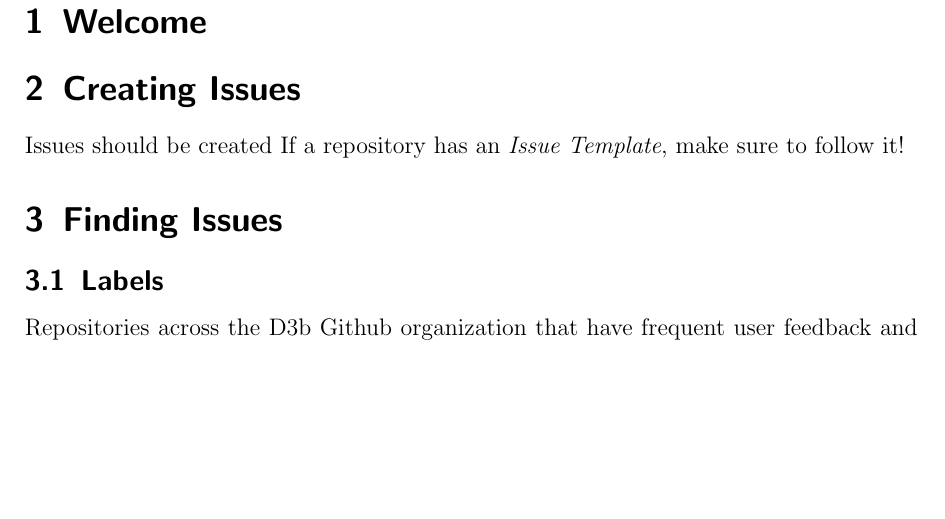
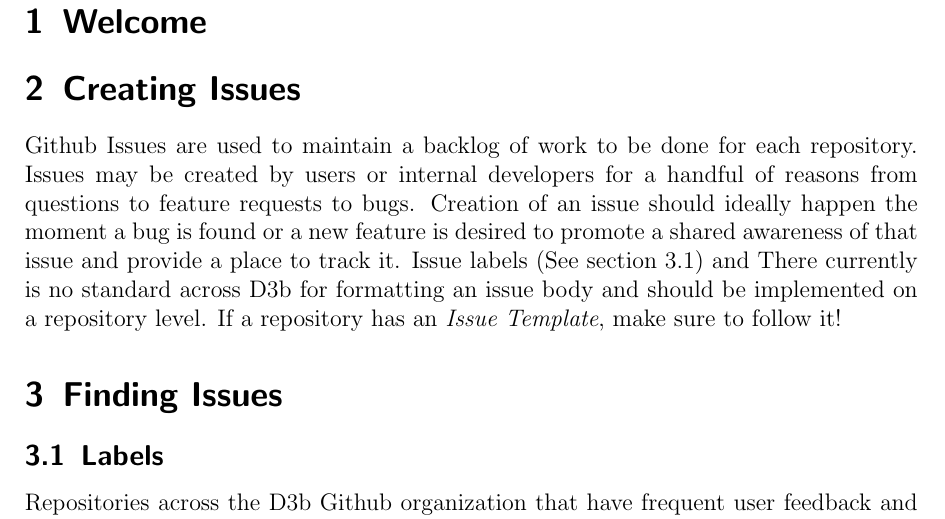
Before and after one commit to kids-first/kf-developer-handbook, a LaTeX document (guide.tex): part of page 3 of 9, cut so that both start at the same text, the shorter picture padded with empty space. Compiled offline with pdfLaTeX.

Commit message:
:memo: Add section on creating issues

```diff
--- a/guide.tex
+++ b/guide.tex
@@ -24,7 +24,11 @@
 
 	\section{Creating Issues}
 
-	Issues should be created
+	Github Issues are used to maintain a backlog of work to be done for each repository.
+	Issues may be created by users or internal developers for a handful of reasons from questions to feature requests to bugs.
+	Creation of an issue should ideally happen the moment a bug is found or a new feature is desired to promote a shared awareness of that issue and provide a place to track it.
+	Issue labels (See section \ref{labels}) and
+	There currently is no standard across D3b for formatting an issue body and should be implemented on a repository level.
 	If a repository has an {\em Issue Template}, make sure to follow it!
 
 	\section{Finding Issues}
```
Also changed, not shown: guide.pdf, 1 other file.
